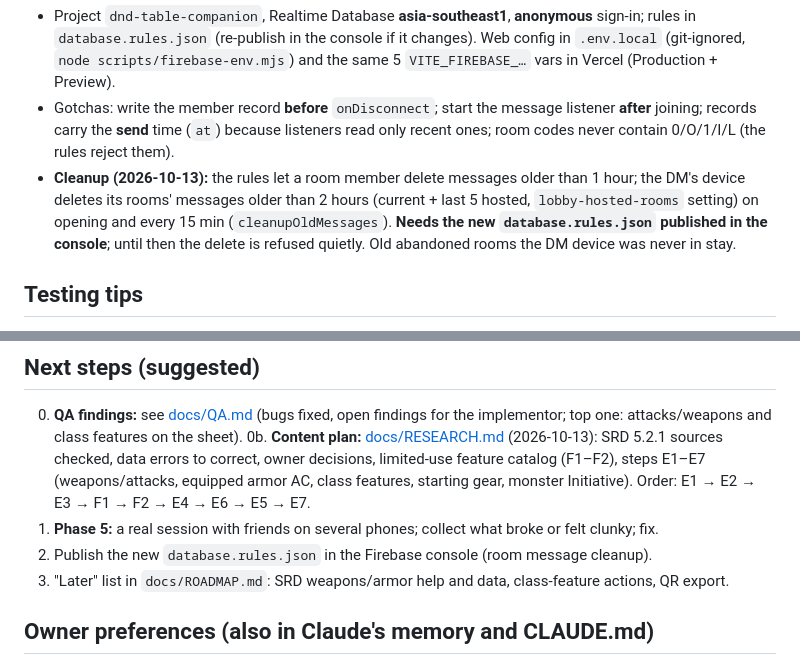
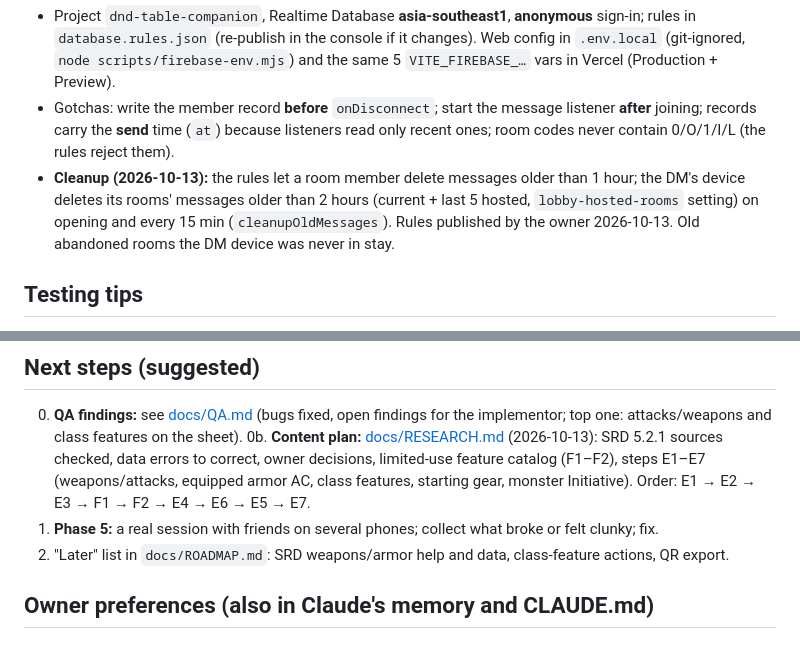
Before and after one commit to Strongfinger/dnd-table-companion, a Markdown page: docs/HANDOFF.md, 2 parts joined by grey strips. GitHub-like rendering.

Commit message:
Docs: Firebase rules for room cleanup published
Co-Authored-By: Claude Opus 5.5 <noreply@anthropic.com>

```diff
--- a/docs/HANDOFF.md
+++ b/docs/HANDOFF.md
@@ -83,8 +83,8 @@ tiers rules-reviewed). Monster Initiative and Legendary Action uses come from th
   0/O/1/I/L (the rules reject them).
 - **Cleanup (2026-10-13):** the rules let a room member delete messages older than 1 hour; the DM's device
   deletes its rooms' messages older than 2 hours (current + last 5 hosted, `lobby-hosted-rooms` setting) on
-  opening and every 15 min (`cleanupOldMessages`). **Needs the new `database.rules.json` published in the
-  console**; until then the delete is refused quietly. Old abandoned rooms the DM device was never in stay.
+  opening and every 15 min (`cleanupOldMessages`). Rules published by the owner 2026-10-13. Old abandoned
+  rooms the DM device was never in stay.
 
 ## Testing tips
 - Two tabs of one browser share IndexedDB **and** the Firebase sign-in, so they can't test sync. Use the
@@ -108,7 +108,6 @@ tiers rules-reviewed). Monster Initiative and Legendary Action uses come from th
    owner decisions, limited-use feature catalog (F1–F2), steps E1–E7 (weapons/attacks, equipped armor AC, class features,
    starting gear, monster Initiative). Order: E1 → E2 → E3 → F1 → F2 → E4 → E6 → E5 → E7.
 1. **Phase 5:** a real session with friends on several phones; collect what broke or felt clunky; fix.
-2. Publish the new `database.rules.json` in the Firebase console (room message cleanup).
 3. "Later" list in `docs/ROADMAP.md`: SRD weapons/armor help and data, class-feature actions, QR export.
 
 ## Owner preferences (also in Claude's memory and CLAUDE.md)
```
Also changed, not shown: docs/QA.md (+2 -2 lines).
